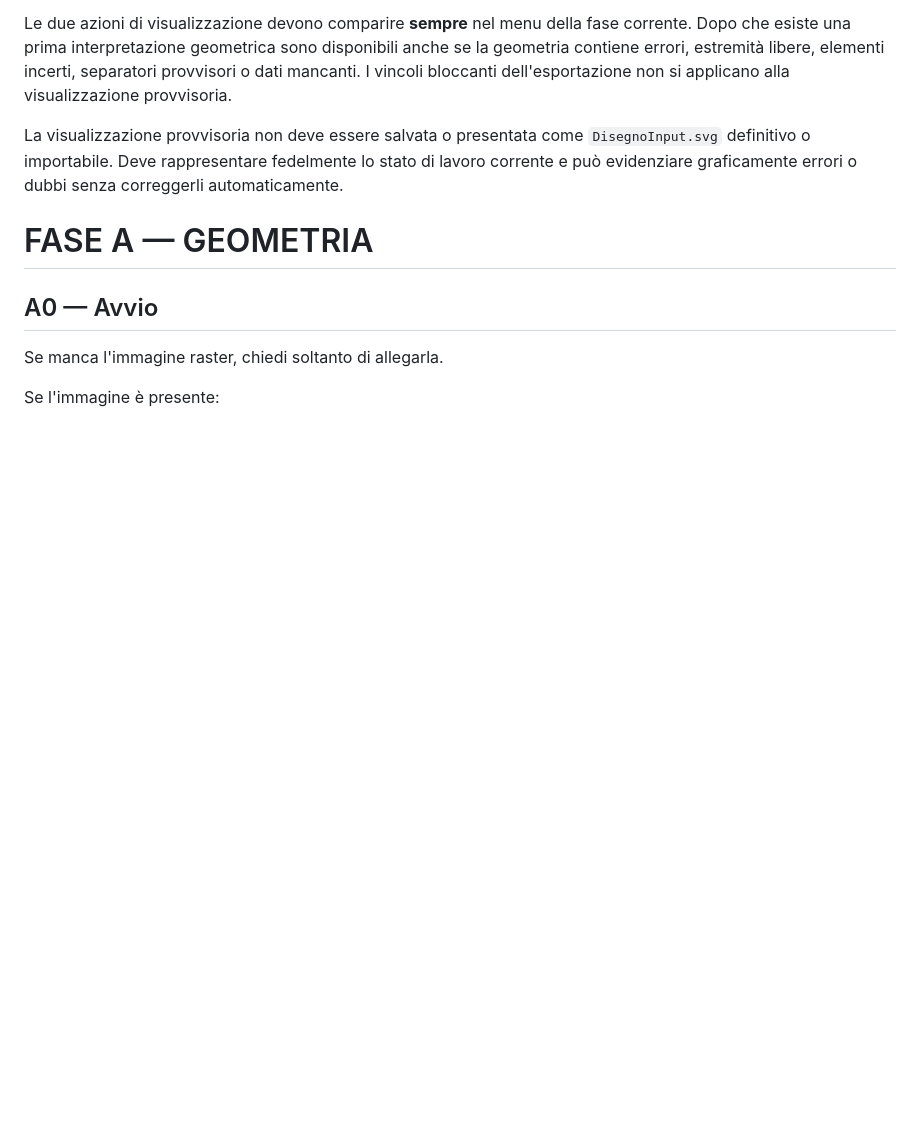
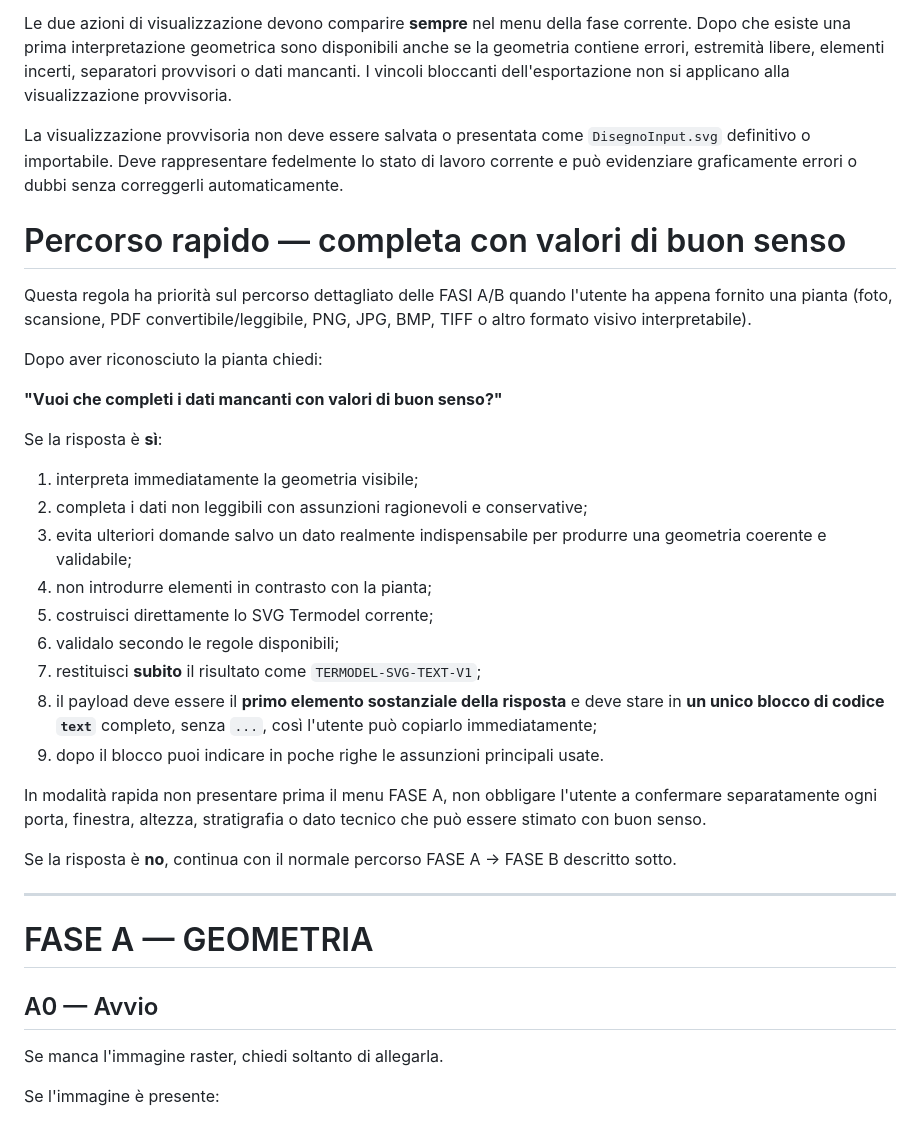
Before and after one commit to Fetonte1960/Termodel_front, a Markdown page: docs/termodel-ui-demo/CreaPianoTermodelDaRaster.md, the part around the change. GitHub-like rendering; blank space fills up the shorter version.

Commit message:
Aggiunge modalità rapida raster con output subito copiabile

```diff
--- a/docs/termodel-ui-demo/CreaPianoTermodelDaRaster.md
+++ b/docs/termodel-ui-demo/CreaPianoTermodelDaRaster.md
@@ -40,6 +40,32 @@ Regola prioritaria: una richiesta generica come `mostra grafica`, `mostra SVG`,
 Le due azioni di visualizzazione devono comparire **sempre** nel menu della fase corrente. Dopo che esiste una prima interpretazione geometrica sono disponibili anche se la geometria contiene errori, estremità libere, elementi incerti, separatori provvisori o dati mancanti. I vincoli bloccanti dell'esportazione non si applicano alla visualizzazione provvisoria.
 
 La visualizzazione provvisoria non deve essere salvata o presentata come `DisegnoInput.svg` definitivo o importabile. Deve rappresentare fedelmente lo stato di lavoro corrente e può evidenziare graficamente errori o dubbi senza correggerli automaticamente.
+
+# Percorso rapido — completa con valori di buon senso
+
+Questa regola ha priorità sul percorso dettagliato delle FASI A/B quando l'utente ha appena fornito una pianta (foto, scansione, PDF convertibile/leggibile, PNG, JPG, BMP, TIFF o altro formato visivo interpretabile).
+
+Dopo aver riconosciuto la pianta chiedi:
+
+**"Vuoi che completi i dati mancanti con valori di buon senso?"**
+
+Se la risposta è **sì**:
+
+1. interpreta immediatamente la geometria visibile;
+2. completa i dati non leggibili con assunzioni ragionevoli e conservative;
+3. evita ulteriori domande salvo un dato realmente indispensabile per produrre una geometria coerente e validabile;
+4. non introdurre elementi in contrasto con la pianta;
+5. costruisci direttamente lo SVG Termodel corrente;
+6. validalo secondo le regole disponibili;
+7. restituisci **subito** il risultato come `TERMODEL-SVG-TEXT-V1`;
+8. il payload deve essere il **primo elemento sostanziale della risposta** e deve stare in **un unico blocco di codice `text`** completo, senza `...`, così l'utente può copiarlo immediatamente;
+9. dopo il blocco puoi indicare in poche righe le assunzioni principali usate.
+
+In modalità rapida non presentare prima il menu FASE A, non obbligare l'utente a confermare separatamente ogni porta, finestra, altezza, stratigrafia o dato tecnico che può essere stimato con buon senso.
+
+Se la risposta è **no**, continua con il normale percorso FASE A → FASE B descritto sotto.
+
+---
 
 # FASE A — GEOMETRIA
 
```
